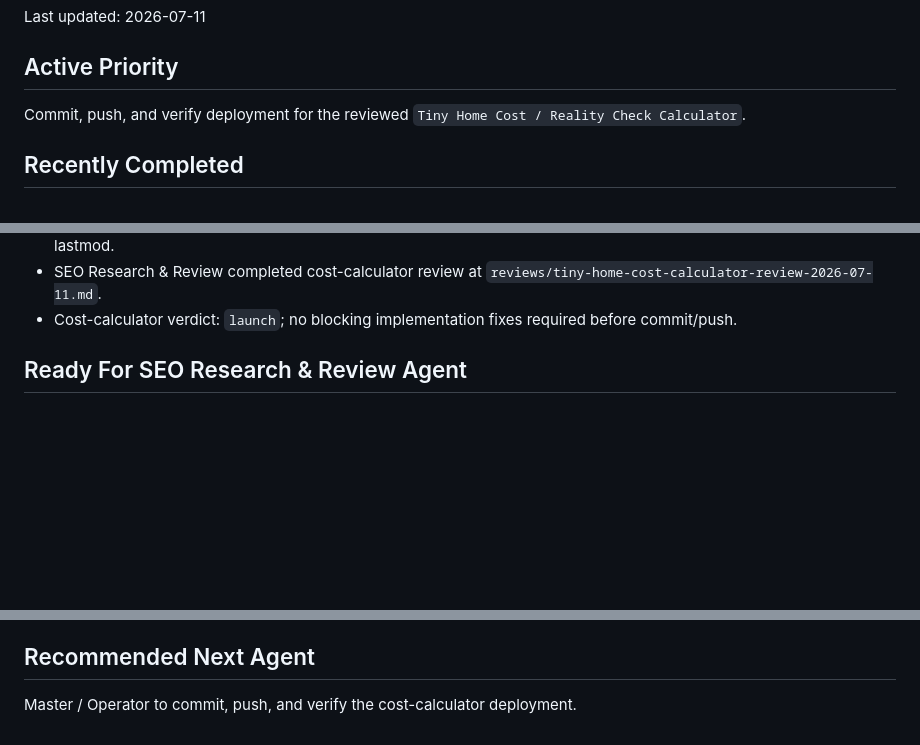
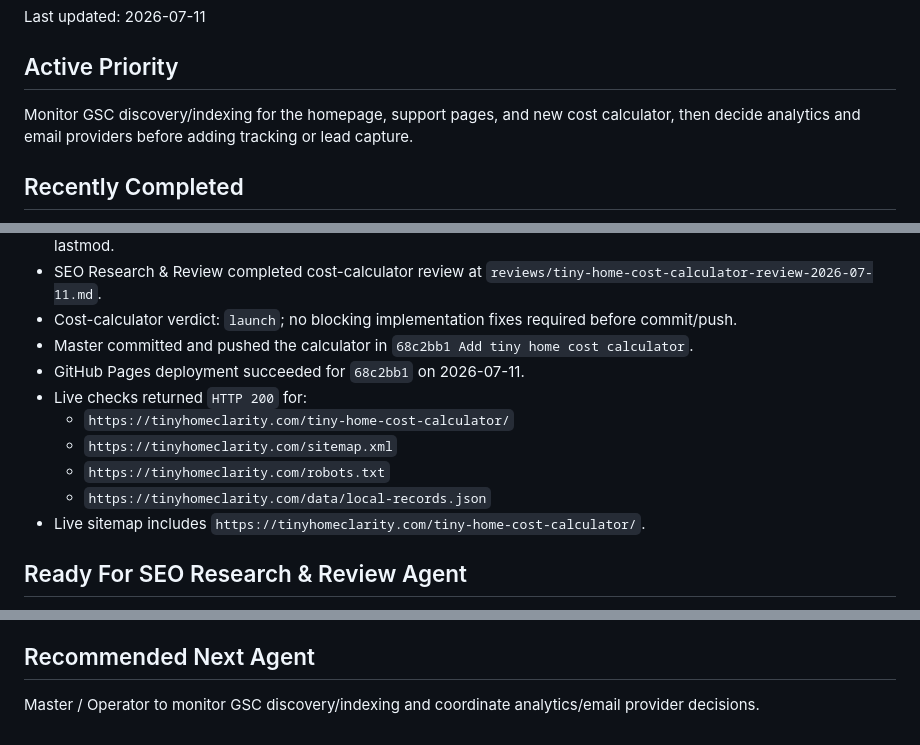
Before and after one commit to agarg21/tiny-home-buyer-protection, a Markdown page: ops/current-cycle.md, 3 parts joined by grey strips. Rendered like a GitHub page; blank space fills up the shorter version.

Commit message:
Document cost calculator deployment

```diff
--- a/ops/current-cycle.md
+++ b/ops/current-cycle.md
@@ -4,7 +4,7 @@ Last updated: 2026-07-11
 
 ## Active Priority
 
-Commit, push, and verify deployment for the reviewed `Tiny Home Cost / Reality Check Calculator`.
+Monitor GSC discovery/indexing for the homepage, support pages, and new cost calculator, then decide analytics and email providers before adding tracking or lead capture.
 
 ## Recently Completed
 
@@ -73,6 +73,14 @@ Commit, push, and verify deployment for the reviewed `Tiny Home Cost / Reality C
 - `site/sitemap.xml` now includes `https://tinyhomeclarity.com/tiny-home-cost-calculator/` with `2026-07-10` lastmod.
 - SEO Research & Review completed cost-calculator review at `reviews/tiny-home-cost-calculator-review-2026-07-11.md`.
 - Cost-calculator verdict: `launch`; no blocking implementation fixes required before commit/push.
+- Master committed and pushed the calculator in `68c2bb1 Add tiny home cost calculator`.
+- GitHub Pages deployment succeeded for `68c2bb1` on 2026-07-11.
+- Live checks returned `HTTP 200` for:
+  - `https://tinyhomeclarity.com/tiny-home-cost-calculator/`
+  - `https://tinyhomeclarity.com/sitemap.xml`
+  - `https://tinyhomeclarity.com/robots.txt`
+  - `https://tinyhomeclarity.com/data/local-records.json`
+- Live sitemap includes `https://tinyhomeclarity.com/tiny-home-cost-calculator/`.
 
 ## Ready For SEO Research & Review Agent
 
@@ -94,4 +102,4 @@ Commit, push, and verify deployment for the reviewed `Tiny Home Cost / Reality C
 
 ## Recommended Next Agent
 
-Master / Operator to commit, push, and verify the cost-calculator deployment.
+Master / Operator to monitor GSC discovery/indexing and coordinate analytics/email provider decisions.
```
Also changed, not shown: progress.md (+2 -0 lines).
